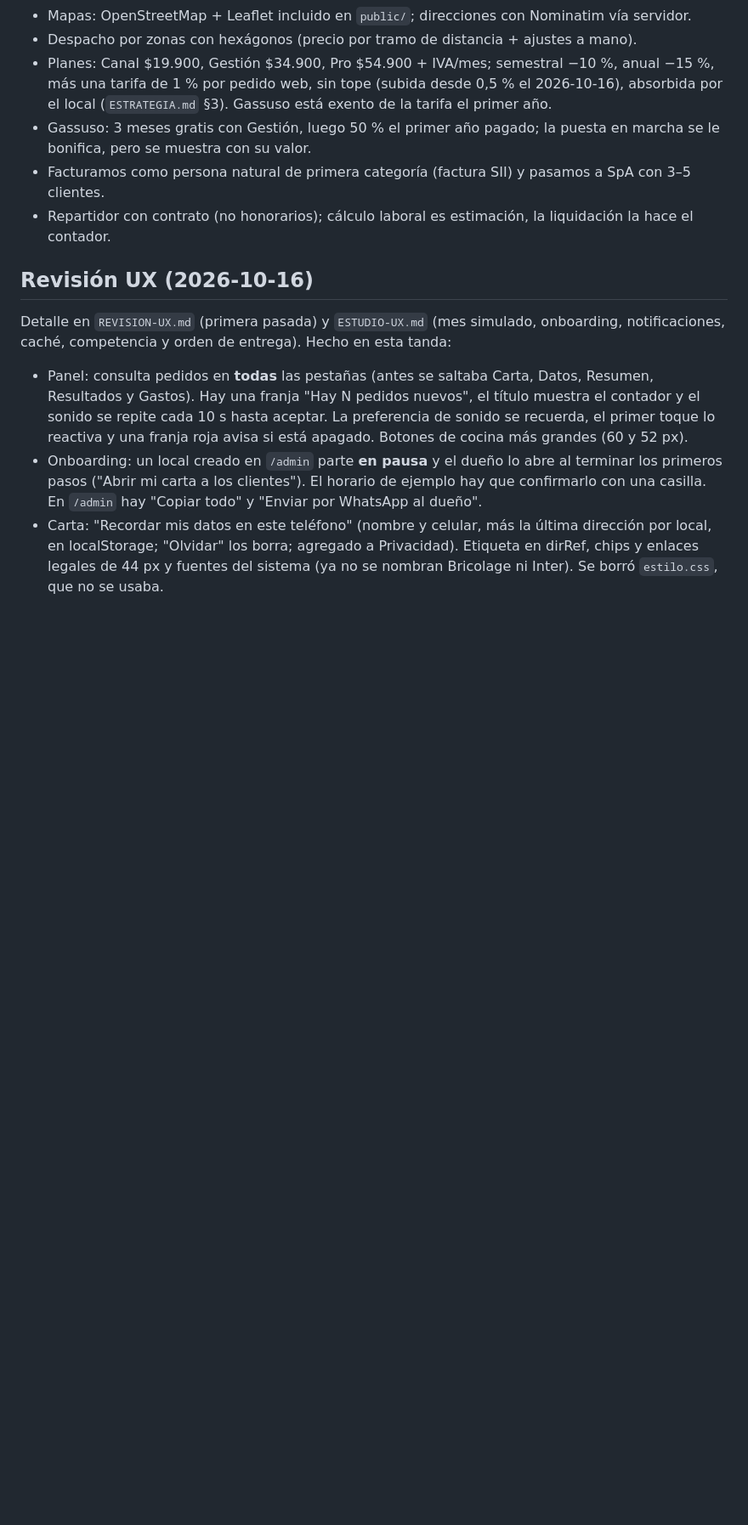
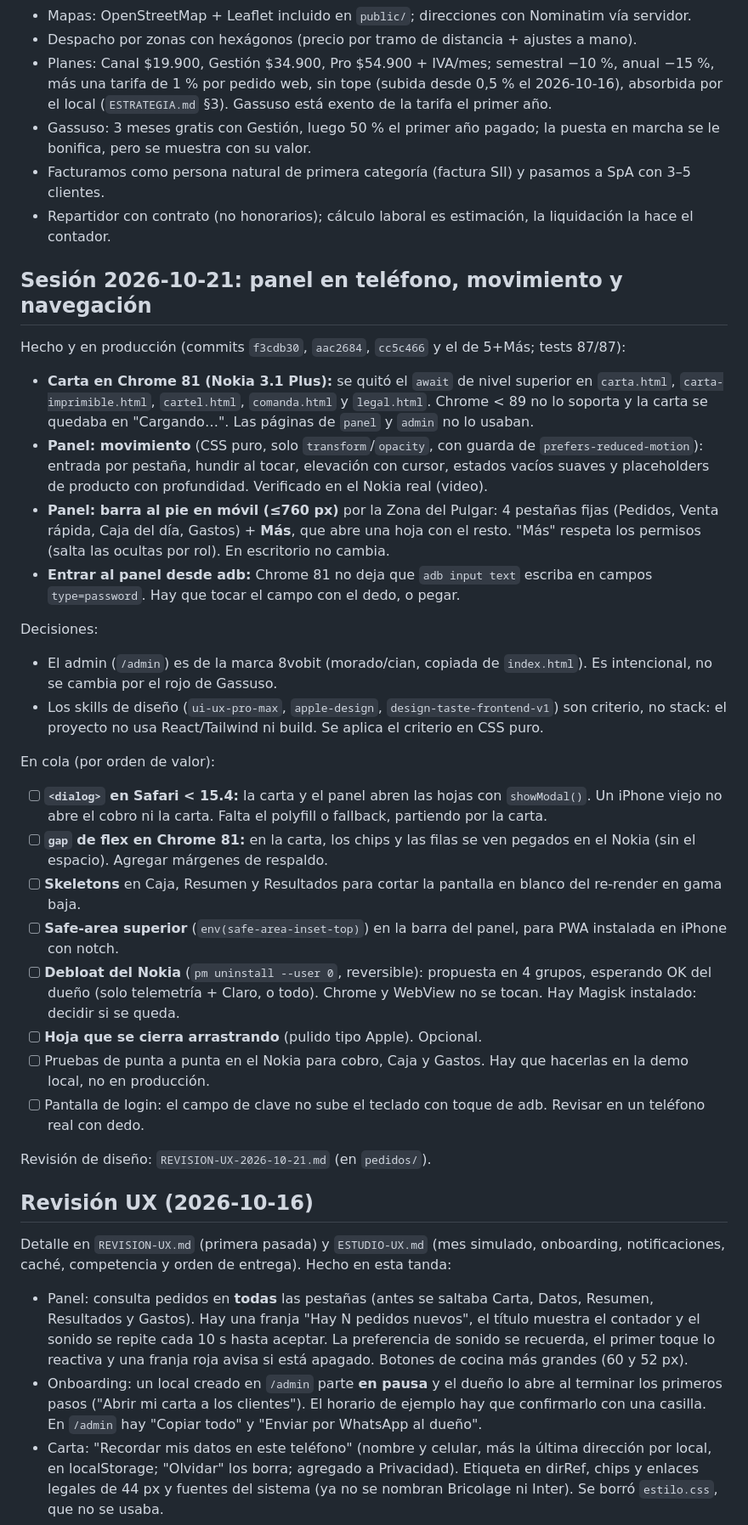
Before and after one commit to Gabrielquirozc/8vobit, a Markdown page: pedidos/PENDIENTES.md, the part around the change. Shown at 85% size. GitHub-like rendering; blank space fills up the shorter version.

Commit message:
Docs: PENDIENTES con la sesión 2026-10-21 (panel en teléfono, movimiento, barra al pie) y la cola
Co-Authored-By: Claude Haiku 5.5 <noreply@anthropic.com>

```diff
--- a/pedidos/PENDIENTES.md
+++ b/pedidos/PENDIENTES.md
@@ -229,6 +229,30 @@ Orden: meta B primero; de la A, antes del 2º local A5, A6, A1 y A8; A2–A4 ent
   el contador.
 
 
+## Sesión 2026-10-21: panel en teléfono, movimiento y navegación
+
+Hecho y en producción (commits `f3cdb30`, `aac2684`, `cc5c466` y el de 5+Más; tests 87/87):
+- **Carta en Chrome 81 (Nokia 3.1 Plus):** se quitó el `await` de nivel superior en `carta.html`, `carta-imprimible.html`, `cartel.html`, `comanda.html` y `legal.html`. Chrome < 89 no lo soporta y la carta se quedaba en "Cargando…". Las páginas de `panel` y `admin` no lo usaban.
+- **Panel: movimiento** (CSS puro, solo `transform`/`opacity`, con guarda de `prefers-reduced-motion`): entrada por pestaña, hundir al tocar, elevación con cursor, estados vacíos suaves y placeholders de producto con profundidad. Verificado en el Nokia real (video).
+- **Panel: barra al pie en móvil (≤760 px)** por la Zona del Pulgar: 4 pestañas fijas (Pedidos, Venta rápida, Caja del día, Gastos) + **Más**, que abre una hoja con el resto. "Más" respeta los permisos (salta las ocultas por rol). En escritorio no cambia.
+- **Entrar al panel desde adb:** Chrome 81 no deja que `adb input text` escriba en campos `type=password`. Hay que tocar el campo con el dedo, o pegar.
+
+Decisiones:
+- El admin (`/admin`) es de la marca 8vobit (morado/cian, copiada de `index.html`). Es intencional, no se cambia por el rojo de Gassuso.
+- Los skills de diseño (`ui-ux-pro-max`, `apple-design`, `design-taste-frontend-v1`) son criterio, no stack: el proyecto no usa React/Tailwind ni build. Se aplica el criterio en CSS puro.
+
+En cola (por orden de valor):
+- [ ] **`<dialog>` en Safari < 15.4:** la carta y el panel abren las hojas con `showModal()`. Un iPhone viejo no abre el cobro ni la carta. Falta el polyfill o fallback, partiendo por la carta.
+- [ ] **`gap` de flex en Chrome 81:** en la carta, los chips y las filas se ven pegados en el Nokia (sin el espacio). Agregar márgenes de respaldo.
+- [ ] **Skeletons** en Caja, Resumen y Resultados para cortar la pantalla en blanco del re-render en gama baja.
+- [ ] **Safe-area superior** (`env(safe-area-inset-top)`) en la barra del panel, para PWA instalada en iPhone con notch.
+- [ ] **Debloat del Nokia** (`pm uninstall --user 0`, reversible): propuesta en 4 grupos, esperando OK del dueño (solo telemetría + Claro, o todo). Chrome y WebView no se tocan. Hay Magisk instalado: decidir si se queda.
+- [ ] **Hoja que se cierra arrastrando** (pulido tipo Apple). Opcional.
+- [ ] Pruebas de punta a punta en el Nokia para cobro, Caja y Gastos. Hay que hacerlas en la demo local, no en producción.
+- [ ] Pantalla de login: el campo de clave no sube el teclado con toque de adb. Revisar en un teléfono real con dedo.
+
+Revisión de diseño: `REVISION-UX-2026-10-21.md` (en `pedidos/`).
+
 ## Revisión UX (2026-10-16)
 
 Detalle en `REVISION-UX.md` (primera pasada) y `ESTUDIO-UX.md` (mes simulado, onboarding, notificaciones, caché, competencia y orden de entrega).
```
Also changed, not shown: pedidos/REVISION-UX-2026-10-21.md (added, +69 -0 lines).
